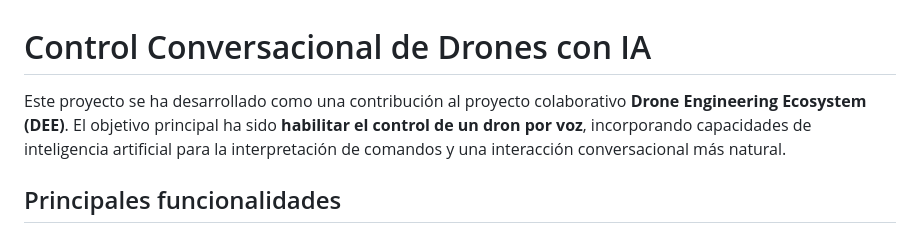
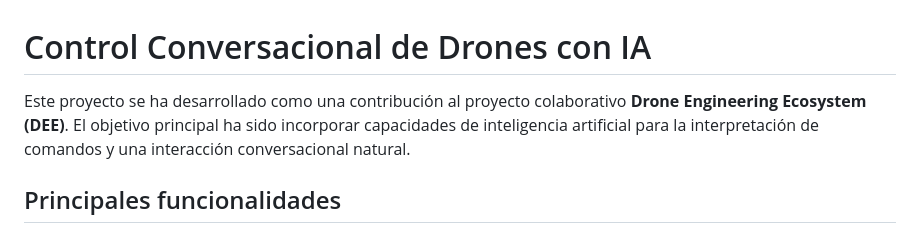
Before and after one commit to VictorSorolla/victorsorolla-AI-Drone-Voice-Control, a Markdown page: README.md, the part around the change. Rendered like a GitHub page.

```diff
--- a/README.md
+++ b/README.md
@@ -1,6 +1,6 @@
 # Control Conversacional de Drones con IA
 
-Este proyecto se ha desarrollado como una contribución al proyecto colaborativo **Drone Engineering Ecosystem (DEE)**. El objetivo principal ha sido **habilitar el control de un dron por voz**, incorporando capacidades de inteligencia artificial para la interpretación de comandos y una interacción conversacional más natural.
+Este proyecto se ha desarrollado como una contribución al proyecto colaborativo **Drone Engineering Ecosystem (DEE)**. El objetivo principal ha sido incorporar capacidades de inteligencia artificial para la interpretación de comandos y una interacción conversacional natural.
 
 ## Principales funcionalidades
 
```
